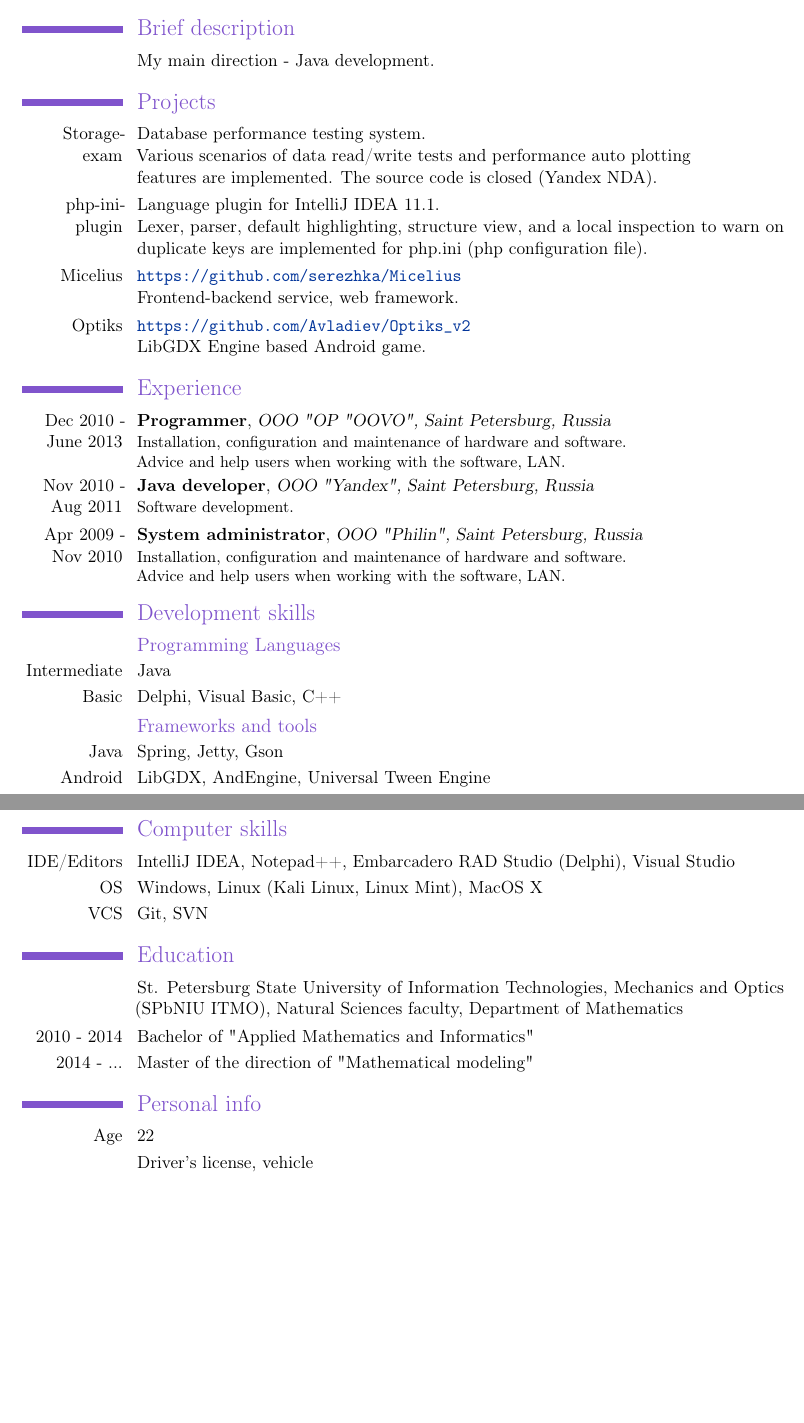
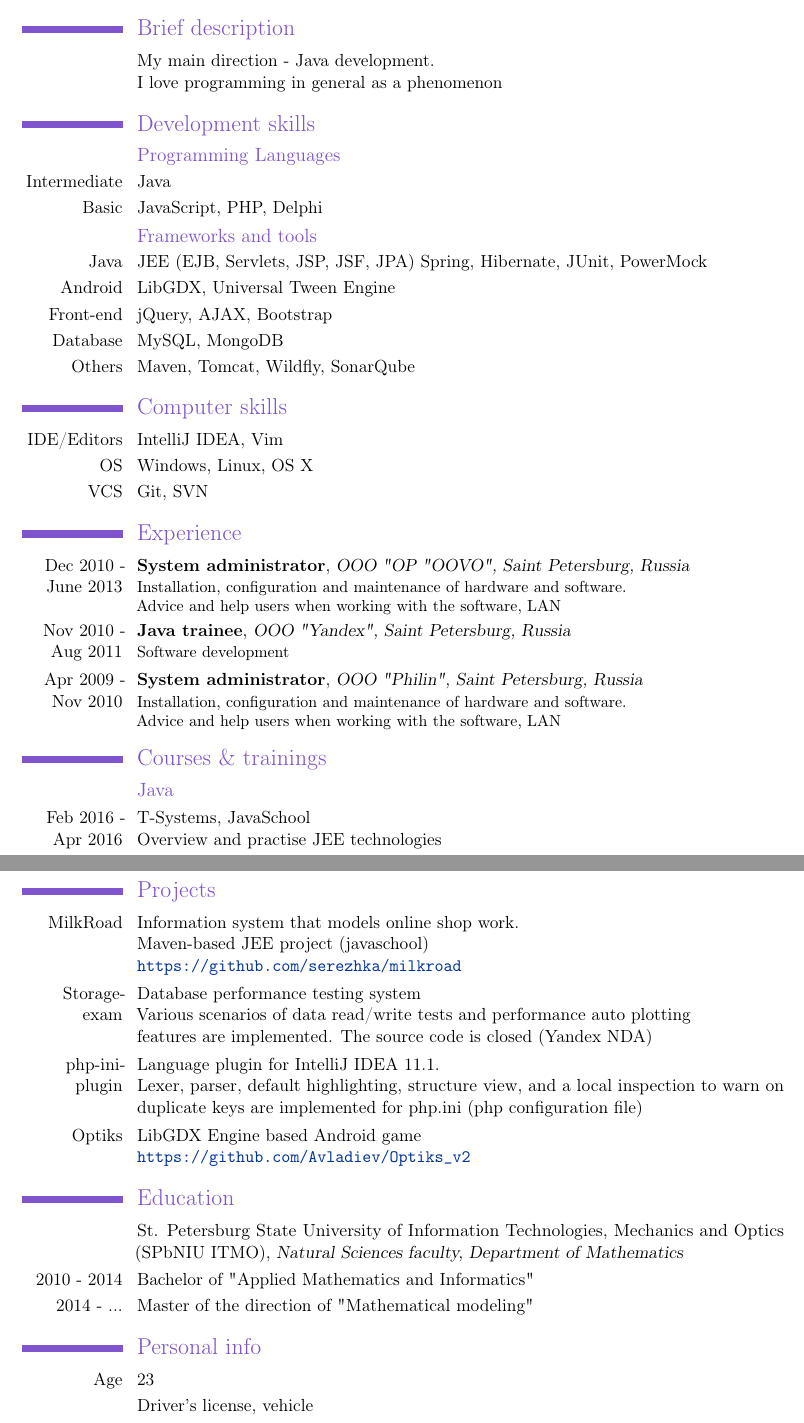
Before and after one commit to serezhka/cv-old, a LaTeX CV (sergey_fedorov_cv_eng.tex): two parts of pages 1 and 2 of 2, joined at a grey line, cut so that both start at the same text, the shorter picture padded with empty space. Compiled offline with pdfLaTeX.

Commit message:
cv update

```diff
--- a/sergey_fedorov_cv_eng.tex
+++ b/sergey_fedorov_cv_eng.tex
@@ -87,82 +87,92 @@
 \section{Brief description}
 \cvline
   {}
-  {My main direction - Java development.}
+  {My main direction - Java development.\newline{}
+  I love programming in general as a phenomenon}
 
-\section{Projects}
+\section{Development skills}
+\subsection{Programming Languages}
 \cvline
-  {Storage-exam}
-  {Database performance testing system.\newline{}
-  Various scenarios of data read/write tests and performance auto plotting  \newline{}
-  features are implemented. The source code is closed (Yandex NDA).}
+  {Intermediate}{Java}
 \cvline
-  {php-ini-plugin}
-  {Language plugin for IntelliJ IDEA 11.1. \newline{}
-  Lexer, parser, default highlighting, structure view, and a local inspection to warn on duplicate keys are implemented for   php.ini (php configuration file).}
+  {Basic}{JavaScript, PHP, Delphi}
+\subsection{Frameworks and tools}
+\cvline{Java}{JEE (EJB, Servlets, JSP, JSF, JPA) Spring, Hibernate, JUnit, PowerMock}
+\cvline{Android}{LibGDX, Universal Tween Engine}
+\cvline{Front-end}{jQuery, AJAX, Bootstrap}
+\cvline{Database}{MySQL, MongoDB}
+\cvline{Others}{Maven, Tomcat, Wildfly, SonarQube}
+
+\section{Computer skills}
 \cvline
-  {Micelius}
-  {\url{https://github.com/serezhka/Micelius}\newline{}
-  Frontend-backend service, web framework.}
+  {IDE/Editors}{IntelliJ IDEA, Vim}
 \cvline
-  {Optiks}
-  {\url{https://github.com/Avladiev/Optiks_v2}\newline{}
-  LibGDX Engine based Android game.}
+  {OS}{Windows, Linux, OS X}
+\cvline
+  {VCS}{Git, SVN}
 
 \section{Experience}
 \cventry
   {Dec 2010 - June 2013}
-  {Programmer}
+  {System administrator}
   {OOO "OP "OOVO", Saint Petersburg, Russia}
   {}{}
   {Installation, configuration and maintenance of hardware and software.
-  \newline{}Advice and help users when working with the software, LAN.}
+  \newline{}Advice and help users when working with the software, LAN}
 \cventry
   {Nov 2010 - Aug 2011}
-  {Java developer}
+  {Java trainee}
   {OOO "Yandex", Saint Petersburg, Russia}
   {}{}
-  {Software development.}
+  {Software development}
 \cventry
   {Apr 2009 - Nov 2010}
   {System administrator}
   {OOO "Philin", Saint Petersburg, Russia}
   {}{}
   {Installation, configuration and maintenance of hardware and software.
-  \newline{}Advice and help users when working with the software, LAN.}
+  \newline{}Advice and help users when working with the software, LAN}
 
-\section{Development skills}
-\subsection{Programming Languages}
+\section{Courses \& trainings}
+\subsection{Java}
 \cvline
-  {Intermediate}{Java}
-\cvline
-  {Basic}{Delphi, Visual Basic, C++}
-\subsection{Frameworks and tools}
-\cvline{Java}{Spring, Jetty, Gson}
-\cvline{Android}{LibGDX, AndEngine, Universal Tween Engine}
+  {Feb 2016 - Apr 2016}
+  {T-Systems, JavaSchool \newline{}
+  Overview and practise JEE technologies}
+
 \newpage
 
-\section{Computer skills}
+\section{Projects}
 \cvline
-  {IDE/Editors}{IntelliJ IDEA, Notepad++, Embarcadero RAD Studio (Delphi), Visual Studio}
+  {MilkRoad}
+  {Information system that models online shop work.\newline{} Maven-based JEE project (javaschool) \newline{}
+  \url{https://github.com/serezhka/milkroad}}
 \cvline
-  {OS}{Windows, Linux (Kali Linux, Linux Mint), MacOS X}
+  {Storage-exam}
+  {Database performance testing system\newline{}
+  Various scenarios of data read/write tests and performance auto plotting  \newline{}
+  features are implemented. The source code is closed (Yandex NDA)}
 \cvline
-  {VCS}{Git, SVN}
+  {php-ini-plugin}
+  {Language plugin for IntelliJ IDEA 11.1. \newline{}
+  Lexer, parser, default highlighting, structure view, and a local inspection to warn on duplicate keys are implemented for php.ini (php configuration file)}
+\cvline
+  {Optiks}
+  {LibGDX Engine based Android game\newline{}
+  \url{https://github.com/Avladiev/Optiks_v2}}
 
 \section{Education}
 \cventry
   {}
-    {\textnormal{St. Petersburg State University of Information Technologies, Mechanics and Optics (SPbNIU ITMO)}{}}
-    {\textnormal{Natural Sciences faculty, Department of Mathematics}}
-    {}{}{}
-  \cventry
+  {\textnormal{St. Petersburg State University of Information Technologies, Mechanics and Optics (SPbNIU ITMO)}}
+  {Natural Sciences faculty, Department of Mathematics}{}{}{}
+\cvline
   {2010 - 2014}
-    {\textnormal{Bachelor of "Applied Mathematics and Informatics"}}
-    {}{}{}{}
-  \cventry
+  {Bachelor of "Applied Mathematics and Informatics"}
+\cvline
   {2014 - ...}
-    {\textnormal{Master of the direction of "Mathematical modeling"}}
-    {}{}{}{}
+  {Master of the direction of "Mathematical modeling"}
+
 \section{Personal info}
-  \cvline{Age}{22}
+\cvline{Age}{23}
 \cvline{}{Driver's license, vehicle}
```
Also changed, not shown: sergey_fedorov_cv_rus.tex (+66 -51 lines), sergey_fedorov_cv_eng.tex (3 more changed lines), 3 other files. Lines whose indentation alone changed are shown as unchanged.
